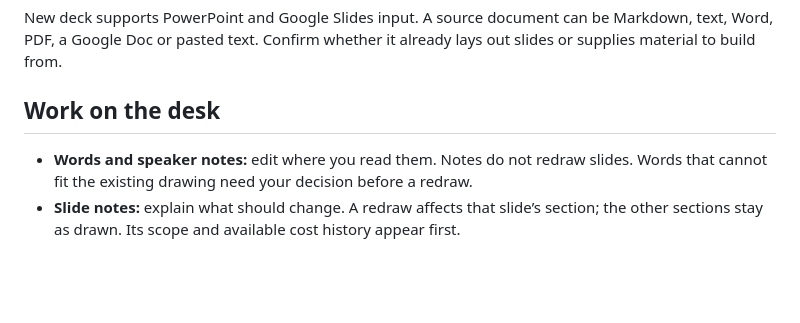
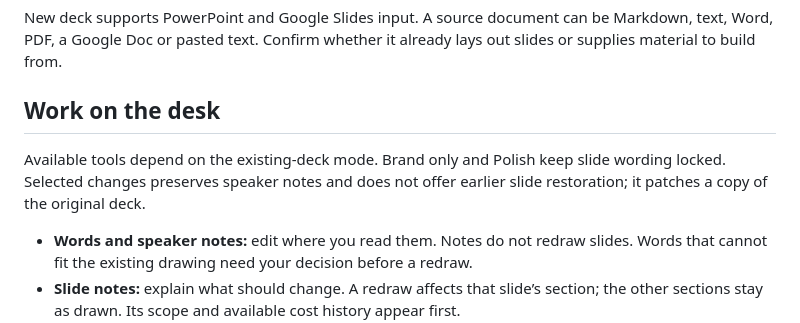
Before and after one commit to dbbaskette/marketing-studio, a Markdown page: studios/presentation/README.md, the part around the change. GitHub-like rendering; blank space fills up the shorter version.

Commit message:
Clarify Presentation Studio existing-deck editing limits

```diff
--- a/studios/presentation/README.md
+++ b/studios/presentation/README.md
@@ -81,6 +81,10 @@ lays out slides or supplies material to build from.
 
 ## Work on the desk
 
+Available tools depend on the existing-deck mode. Brand only and Polish keep slide
+wording locked. Selected changes preserves speaker notes and does not offer earlier
+slide restoration; it patches a copy of the original deck.
+
 - **Words and speaker notes:** edit where you read them. Notes do not redraw slides.
   Words that cannot fit the existing drawing need your decision before a redraw.
 - **Slide notes:** explain what should change. A redraw affects that slide’s section;
```
